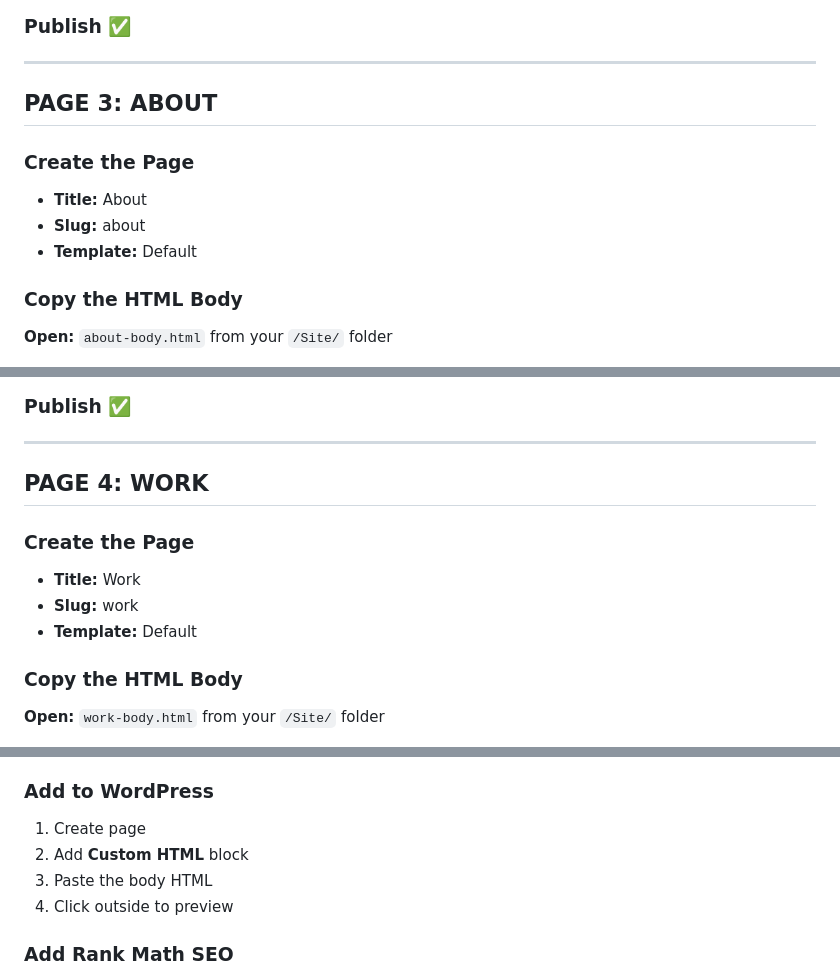
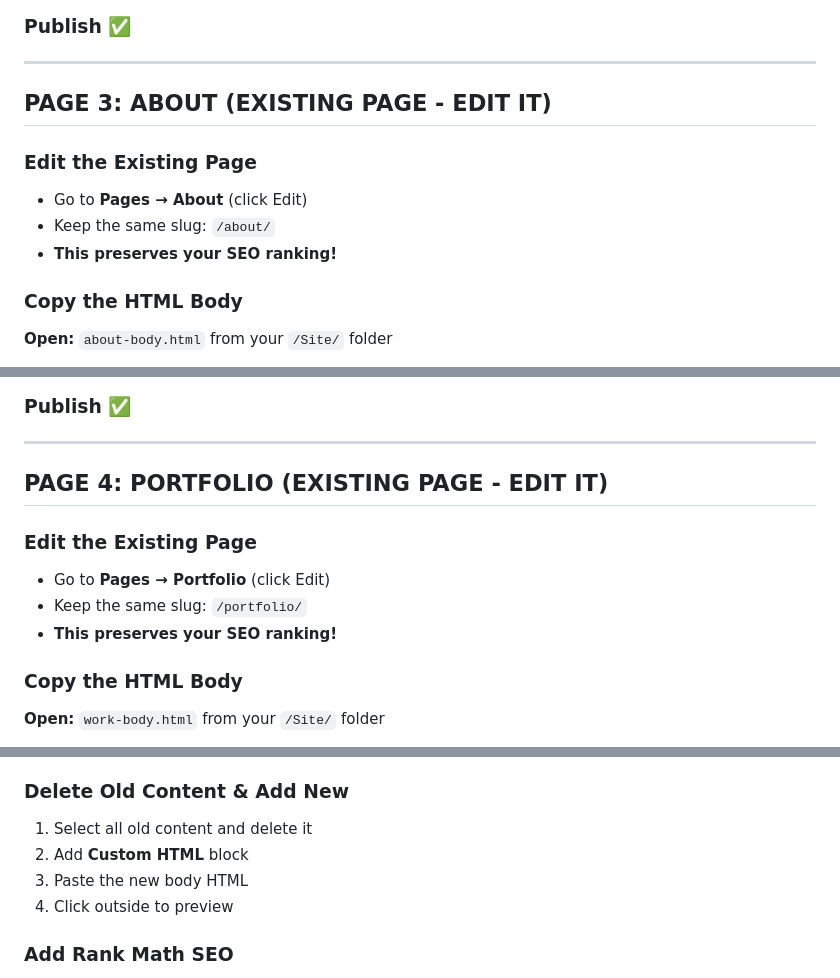
Before and after one commit to jessekranz/SmarterNerd, a Markdown page: Site/REMAINING_PAGES_WORKFLOW.md, 3 parts joined by grey strips. Drawn GitHub-style.

```diff
--- a/Site/REMAINING_PAGES_WORKFLOW.md
+++ b/Site/REMAINING_PAGES_WORKFLOW.md
@@ -91,12 +99,12 @@ For **each page**, you will:
 
 ---
 
-## **PAGE 3: ABOUT**
+## **PAGE 3: ABOUT** (EXISTING PAGE - EDIT IT)
 
-### Create the Page
-- **Title:** About
-- **Slug:** about
-- **Template:** Default
+### Edit the Existing Page
+- Go to **Pages → About** (click Edit)
+- Keep the same slug: `/about/`
+- **This preserves your SEO ranking!**
 
 ### Copy the HTML Body
 **Open:** `about-body.html` from your `/Site/` folder
@@ -127,12 +135,12 @@ For **each page**, you will:
 
 ---
 
-## **PAGE 4: WORK**
+## **PAGE 4: PORTFOLIO** (EXISTING PAGE - EDIT IT)
 
-### Create the Page
-- **Title:** Work
-- **Slug:** work
-- **Template:** Default
+### Edit the Existing Page
+- Go to **Pages → Portfolio** (click Edit)
+- Keep the same slug: `/portfolio/`
+- **This preserves your SEO ranking!**
 
 ### Copy the HTML Body
 **Open:** `work-body.html` from your `/Site/` folder
@@ -149,10 +157,10 @@ For **each page**, you will:
 - 3 client testimonials
 - Final CTA
 
-### Add to WordPress
-1. Create page
+### Delete Old Content & Add New
+1. Select all old content and delete it
 2. Add **Custom HTML** block
-3. Paste the body HTML
+3. Paste the new body HTML
 4. Click outside to preview
 
 ### Add Rank Math SEO
```
Also changed, not shown: other parts of Site/REMAINING_PAGES_WORKFLOW.md (+35 -25 lines).
